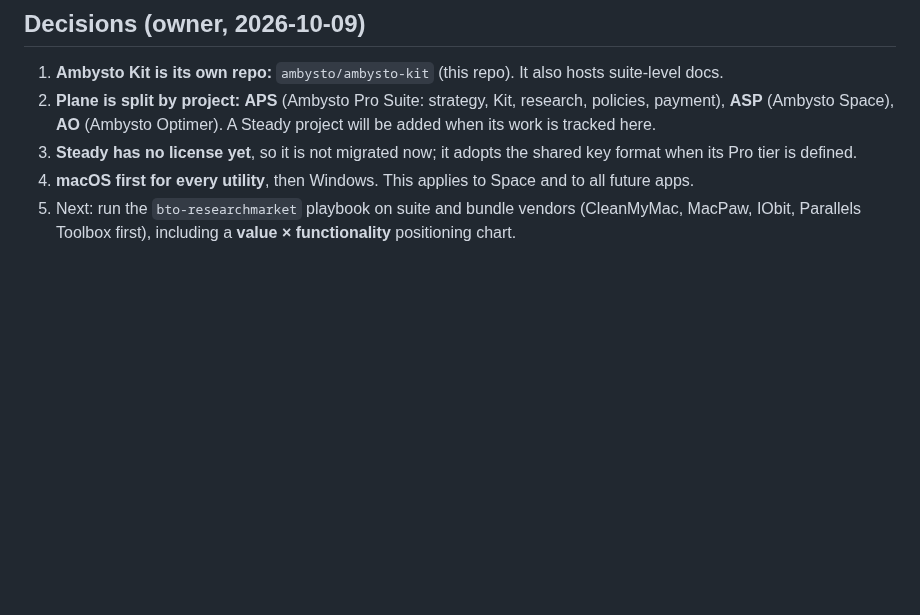
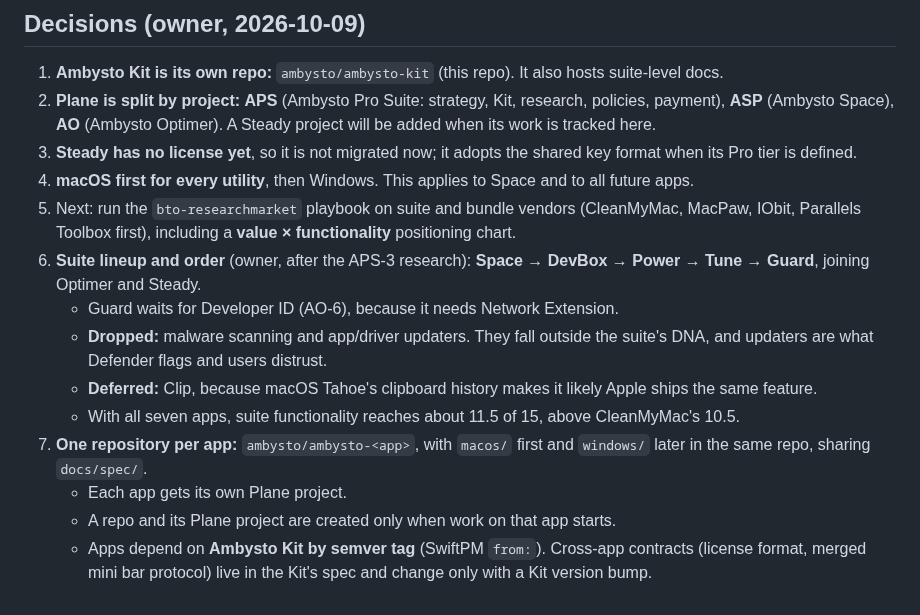
Before and after one commit to ambysto/ambysto-kit, a Markdown page: intent/2026-10-09-ambysto-pro-suite.md, the part around the change. Drawn GitHub-style; blank space fills up the shorter version.

Commit message:
Record suite lineup (Space → DevBox → Power → Tune → Guard) and one-repo-per-app convention
Co-Authored-By: Claude Opus 5.5 <noreply@anthropic.com>

```diff
--- a/intent/2026-10-09-ambysto-pro-suite.md
+++ b/intent/2026-10-09-ambysto-pro-suite.md
@@ -55,3 +55,12 @@ Ambysto's choice: **separate native apps that share one license and one kit**, l
 3. **Steady has no license yet**, so it is not migrated now; it adopts the shared key format when its Pro tier is defined.
 4. **macOS first for every utility**, then Windows. This applies to Space and to all future apps.
 5. Next: run the `bto-researchmarket` playbook on suite and bundle vendors (CleanMyMac, MacPaw, IObit, Parallels Toolbox first), including a **value × functionality** positioning chart.
+6. **Suite lineup and order** (owner, after the APS-3 research): **Space → DevBox → Power → Tune → Guard**, joining Optimer and Steady.
+   - Guard waits for Developer ID (AO-6), because it needs Network Extension.
+   - **Dropped:** malware scanning and app/driver updaters. They fall outside the suite's DNA, and updaters are what Defender flags and users distrust.
+   - **Deferred:** Clip, because macOS Tahoe's clipboard history makes it likely Apple ships the same feature.
+   - With all seven apps, suite functionality reaches about 11.5 of 15, above CleanMyMac's 10.5.
+7. **One repository per app:** `ambysto/ambysto-<app>`, with `macos/` first and `windows/` later in the same repo, sharing `docs/spec/`.
+   - Each app gets its own Plane project.
+   - A repo and its Plane project are created only when work on that app starts.
+   - Apps depend on **Ambysto Kit by semver tag** (SwiftPM `from:`). Cross-app contracts (license format, merged mini bar protocol) live in the Kit's spec and change only with a Kit version bump.
```
